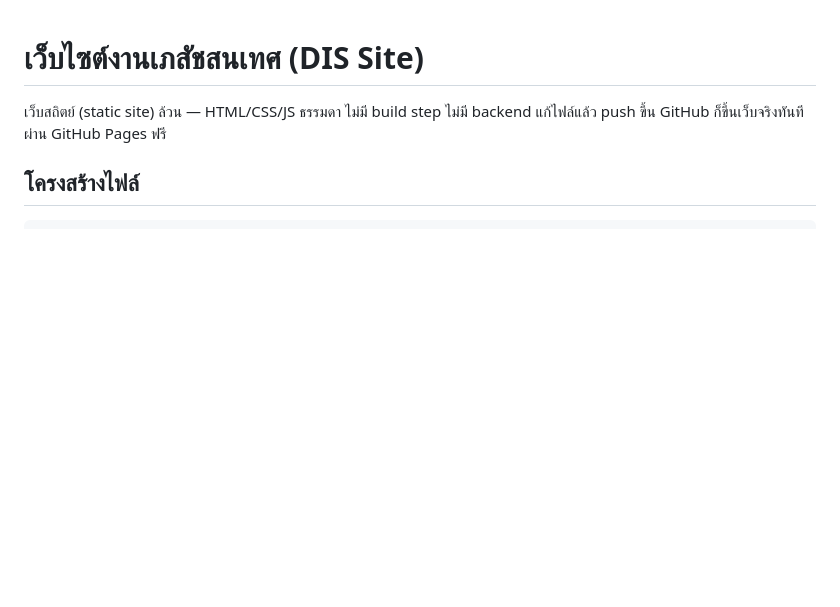
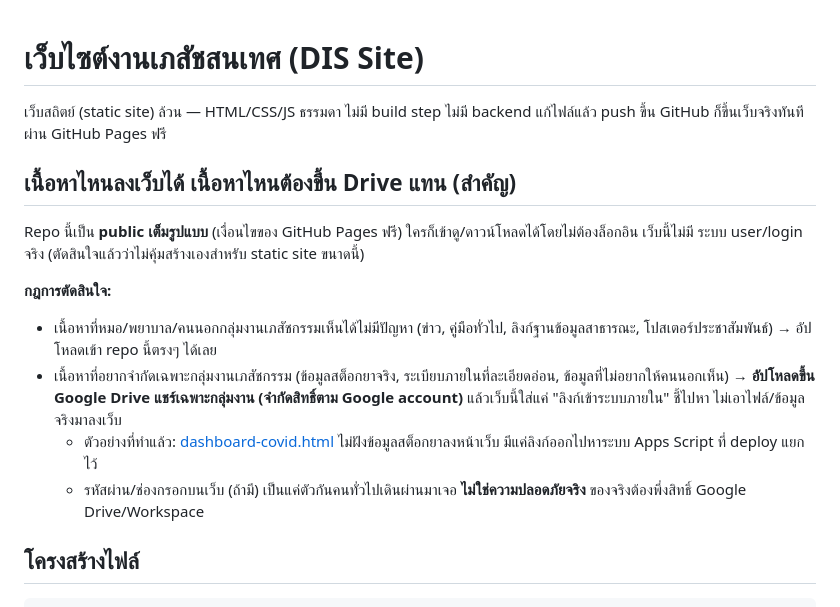
Before and after one commit to disckph/disckph, a Markdown page: README.md, the part around the change. GitHub-like rendering; blank space fills up the shorter version.

Commit message:
Document content classification policy in README
Records the decision: public-appropriate content goes in this repo,
sensitive/internal-only content goes to a permission-restricted Google
Drive folder with just a link on the site — no custom auth system,
since that's out of scope for a free static site.

```diff
--- a/README.md
+++ b/README.md
@@ -2,6 +2,17 @@
 
 เว็บสถิตย์ (static site) ล้วน — HTML/CSS/JS ธรรมดา ไม่มี build step ไม่มี backend
 แก้ไฟล์แล้ว push ขึ้น GitHub ก็ขึ้นเว็บจริงทันทีผ่าน GitHub Pages ฟรี
+
+## เนื้อหาไหนลงเว็บได้ เนื้อหาไหนต้องขึ้น Drive แทน (สำคัญ)
+
+Repo นี้เป็น **public เต็มรูปแบบ** (เงื่อนไขของ GitHub Pages ฟรี) ใครก็เข้าดู/ดาวน์โหลดได้โดยไม่ต้องล็อกอิน
+เว็บนี้ไม่มี ระบบ user/login จริง (ตัดสินใจแล้วว่าไม่คุ้มสร้างเองสำหรับ static site ขนาดนี้)
+
+**กฎการตัดสินใจ:**
+- เนื้อหาที่หมอ/พยาบาล/คนนอกกลุ่มงานเภสัชกรรมเห็นได้ไม่มีปัญหา (ข่าว, คู่มือทั่วไป, ลิงก์ฐานข้อมูลสาธารณะ, โปสเตอร์ประชาสัมพันธ์) → อัปโหลดเข้า repo นี้ตรงๆ ได้เลย
+- เนื้อหาที่อยากจำกัดเฉพาะกลุ่มงานเภสัชกรรม (ข้อมูลสต็อกยาจริง, ระเบียบภายในที่ละเอียดอ่อน, ข้อมูลที่ไม่อยากให้คนนอกเห็น) → **อัปโหลดขึ้น Google Drive แชร์เฉพาะกลุ่มงาน (จำกัดสิทธิ์ตาม Google account)** แล้วเว็บนี้ใส่แค่ "ลิงก์เข้าระบบภายใน" ชี้ไปหา ไม่เอาไฟล์/ข้อมูลจริงมาลงเว็บ
+  - ตัวอย่างที่ทำแล้ว: [dashboard-covid.html](dashboard-covid.html) ไม่ฝังข้อมูลสต็อกยาลงหน้าเว็บ มีแค่ลิงก์ออกไปหาระบบ Apps Script ที่ deploy แยกไว้
+  - รหัสผ่าน/ช่องกรอกบนเว็บ (ถ้ามี) เป็นแค่ตัวกันคนทั่วไปเดินผ่านมาเจอ **ไม่ใช่ความปลอดภัยจริง** ของจริงต้องพึ่งสิทธิ์ Google Drive/Workspace
 
 ## โครงสร้างไฟล์
 
```
